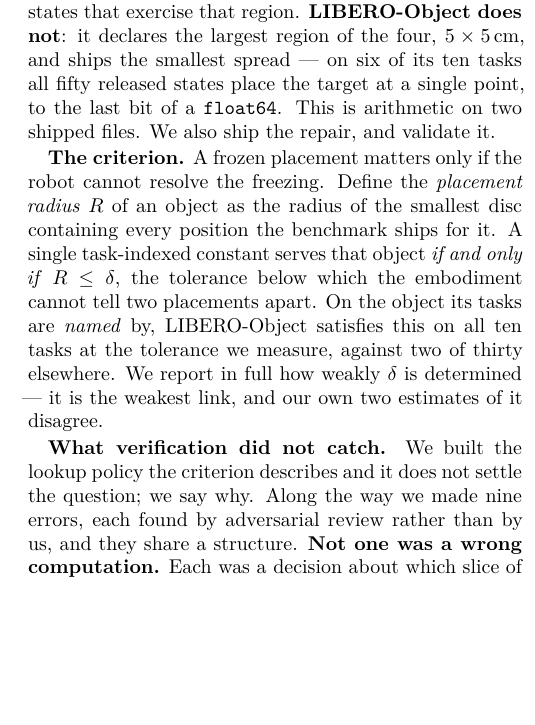
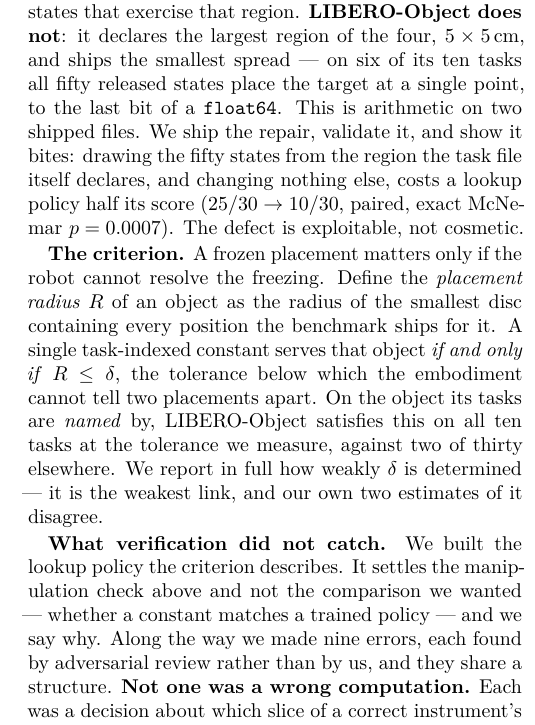
Before and after one commit to AvnehSBhatia/MicroVLA, a LaTeX paper (paper/submission/paper2.tex): part of one column of page 1 of 20, cut so that both start at the same text, the shorter picture padded with empty space. Compiled offline with pdfLaTeX.

Commit message:
paper: abstract carries E1 — the defect is exploitable, not cosmetic
Co-Authored-By: Claude Opus 5 <noreply@anthropic.com>

```diff
--- a/paper/submission/paper2.tex
+++ b/paper/submission/paper2.tex
@@ -37,7 +37,11 @@
 not}: it declares the largest region of the four, $5 \times 5$\,cm, and ships
 the smallest spread --- on six of its ten tasks all fifty released states place
 the target at a single point, to the last bit of a \texttt{float64}. This is
-arithmetic on two shipped files. We also ship the repair, and validate it.
+arithmetic on two shipped files. We ship the repair, validate it, and show it
+bites: drawing the fifty states from the region the task file itself declares,
+and changing nothing else, costs a lookup policy half its score
+($25/30 \to 10/30$, paired, exact McNemar $p = 0.0007$). The defect is
+exploitable, not cosmetic.
 
 \textbf{The criterion.} A frozen placement matters only if the robot cannot
 resolve the freezing. Define the \emph{placement radius} $R$ of an object as
@@ -50,7 +54,9 @@
 the weakest link, and our own two estimates of it disagree.
 
 \textbf{What verification did not catch.} We built the lookup policy the
-criterion describes and it does not settle the question; we say why. Along the
+criterion describes. It settles the manipulation check above and not the
+comparison we wanted --- whether a constant matches a trained policy --- and we
+say why. Along the
 way we made nine errors, each found by adversarial review rather than by us,
 and they share a structure. \textbf{Not one was a wrong computation.} Each was
 a decision about which slice of a correct instrument's output got written down:
```
Also changed, not shown: paper/submission/paper2.pdf, 3 other files.
